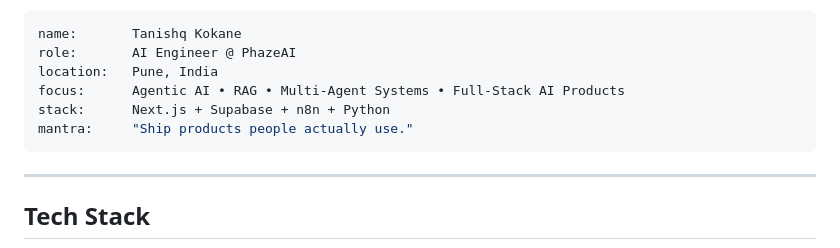
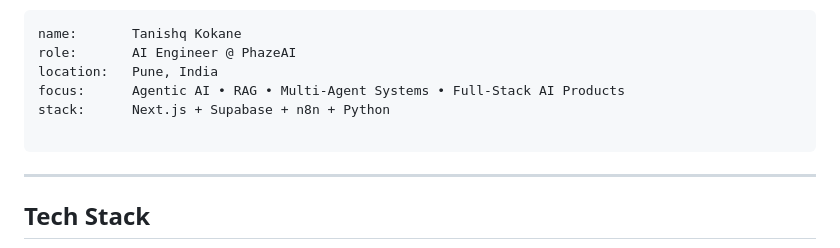
Before and after one commit to tanishqk26/tanishqk26, a Markdown page: README.md, the part around one of its changes. Drawn GitHub-style.

Commit message:
Revise mantra and remove Meetsaar project section
Updated personal mantra in README and removed Meetsaar project details.

````diff
--- a/README.md
+++ b/README.md
@@ -25,7 +25,7 @@ role:       AI Engineer @ PhazeAI
 location:   Pune, India
 focus:      Agentic AI • RAG • Multi-Agent Systems • Full-Stack AI Products
 stack:      Next.js + Supabase + n8n + Python
-mantra:     "Ship products people actually use."
+
 ```
 
 ---
````
Also changed, not shown: other parts of README.md (+0 -7 lines).
